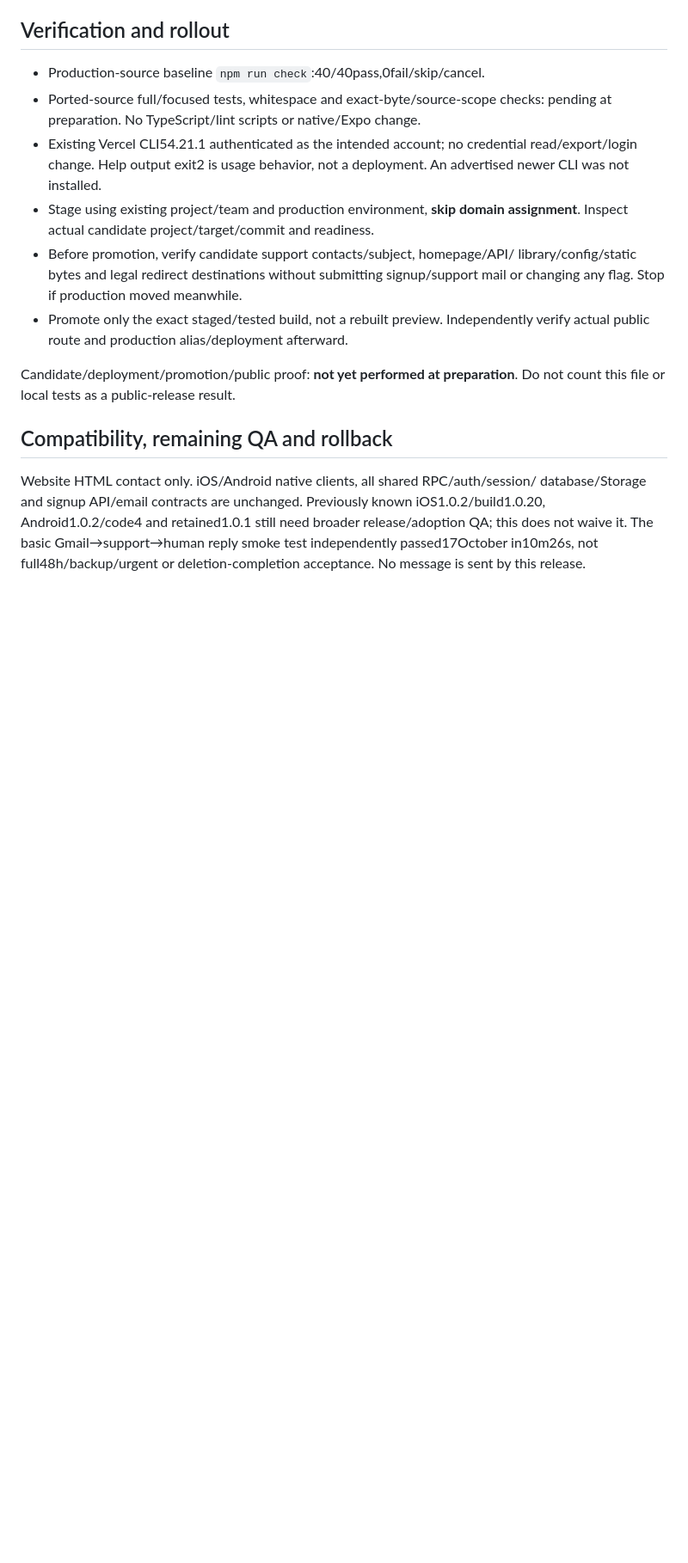
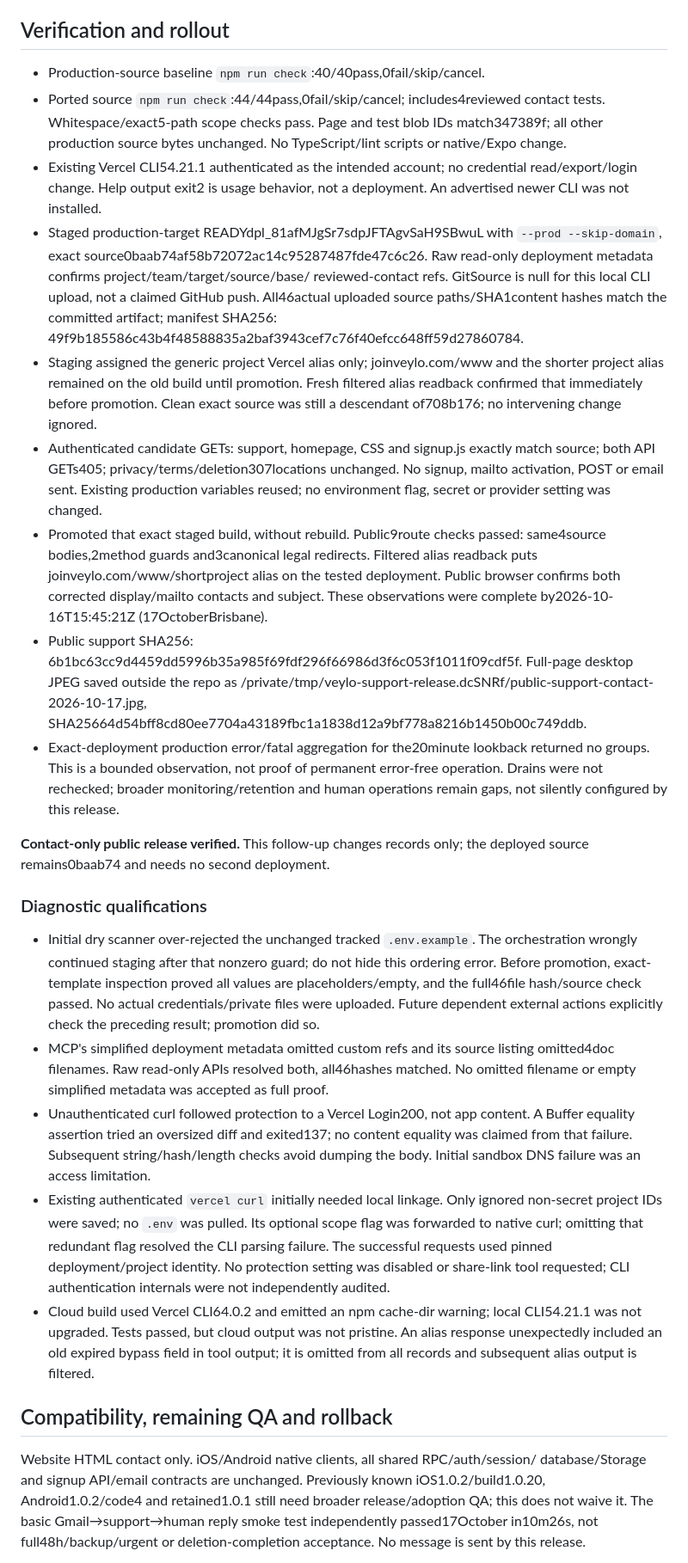
Before and after one commit to thsk79vk85-hash/veylo-site, a Markdown page: docs/2026-10-17-contact-release.md, the part around one of its changes. Shown at 86% size. Rendered like a GitHub page; blank space fills up the shorter version.

Commit message:
docs: record verified public support contact release

```diff
--- a/docs/2026-10-17-contact-release.md
+++ b/docs/2026-10-17-contact-release.md
@@ -32,21 +32,71 @@ legal documents are deliberately not misrepresented as comprehensively updated.
 ## Verification and rollout
 
 - Production-source baseline `npm run check`:40/40pass,0fail/skip/cancel.
-- Ported-source full/focused tests, whitespace and exact-byte/source-scope checks:
-  pending at preparation. No TypeScript/lint scripts or native/Expo change.
+- Ported source `npm run check`:44/44pass,0fail/skip/cancel; includes4reviewed
+  contact tests. Whitespace/exact5-path scope checks pass. Page and test blob IDs
+  match347389f; all other production source bytes unchanged. No TypeScript/lint
+  scripts or native/Expo change.
 - Existing Vercel CLI54.21.1 authenticated as the intended account; no credential
   read/export/login change. Help output exit2 is usage behavior, not a deployment.
   An advertised newer CLI was not installed.
-- Stage using existing project/team and production environment, **skip domain
-  assignment**. Inspect actual candidate project/target/commit and readiness.
-- Before promotion, verify candidate support contacts/subject, homepage/API/
-  library/config/static bytes and legal redirect destinations without submitting
-  signup/support mail or changing any flag. Stop if production moved meanwhile.
-- Promote only the exact staged/tested build, not a rebuilt preview. Independently
-  verify actual public route and production alias/deployment afterward.
+- Staged production-target READYdpl_81afMJgSr7sdpJFTAgvSaH9SBwuL with
+  `--prod --skip-domain`, exact source0baab74af58b72072ac14c95287487fde47c6c26.
+  Raw read-only deployment metadata confirms project/team/target/source/base/
+  reviewed-contact refs. GitSource is null for this local CLI upload, not a
+  claimed GitHub push. All46actual uploaded source paths/SHA1content hashes match
+  the committed artifact; manifest SHA256:
+  49f9b185586c43b4f48588835a2baf3943cef7c76f40efcc648ff59d27860784.
+- Staging assigned the generic project Vercel alias only; joinveylo.com/www and
+  the shorter project alias remained on the old build until promotion. Fresh
+  filtered alias readback confirmed that immediately before promotion. Clean
+  exact source was still a descendant of708b176; no intervening change ignored.
+- Authenticated candidate GETs: support, homepage, CSS and signup.js exactly
+  match source; both API GETs405; privacy/terms/deletion307locations unchanged.
+  No signup, mailto activation, POST or email sent. Existing production variables
+  reused; no environment flag, secret or provider setting was changed.
+- Promoted that exact staged build, without rebuild. Public9route checks passed:
+  same4source bodies,2method guards and3canonical legal redirects. Filtered alias
+  readback puts joinveylo.com/www/shortproject alias on the tested deployment.
+  Public browser confirms both corrected display/mailto contacts and subject.
+  These observations were complete by2026-10-16T15:45:21Z (17OctoberBrisbane).
+- Public support SHA256:
+  6b1bc63cc9d4459dd5996b35a985f69fdf296f66986d3f6c053f1011f09cdf5f.
+  Full-page desktop JPEG saved outside the repo as
+  /private/tmp/veylo-support-release.dcSNRf/public-support-contact-2026-10-17.jpg,
+  SHA25664d54bff8cd80ee7704a43189fbc1a1838d12a9bf778a8216b1450b00c749ddb.
+- Exact-deployment production error/fatal aggregation for the20minute lookback
+  returned no groups. This is a bounded observation, not proof of permanent
+  error-free operation. Drains were not rechecked; broader monitoring/retention
+  and human operations remain gaps, not silently configured by this release.
 
-Candidate/deployment/promotion/public proof: **not yet performed at preparation**.
-Do not count this file or local tests as a public-release result.
+**Contact-only public release verified.** This follow-up changes records only;
+the deployed source remains0baab74 and needs no second deployment.
+
+### Diagnostic qualifications
+
+- Initial dry scanner over-rejected the unchanged tracked `.env.example`.
+  The orchestration wrongly continued staging after that nonzero guard; do not
+  hide this ordering error. Before promotion, exact-template inspection proved
+  all values are placeholders/empty, and the full46file hash/source check passed.
+  No actual credentials/private files were uploaded. Future dependent external
+  actions explicitly check the preceding result; promotion did so.
+- MCP's simplified deployment metadata omitted custom refs and its source listing
+  omitted4doc filenames. Raw read-only APIs resolved both, all46hashes matched.
+  No omitted filename or empty simplified metadata was accepted as full proof.
+- Unauthenticated curl followed protection to a Vercel Login200, not app content.
+  A Buffer equality assertion tried an oversized diff and exited137; no content
+  equality was claimed from that failure. Subsequent string/hash/length checks
+  avoid dumping the body. Initial sandbox DNS failure was an access limitation.
+- Existing authenticated `vercel curl` initially needed local linkage. Only
+  ignored non-secret project IDs were saved; no `.env` was pulled. Its optional
+  scope flag was forwarded to native curl; omitting that redundant flag resolved
+  the CLI parsing failure. The successful requests used pinned deployment/project
+  identity. No protection setting was disabled or share-link tool requested;
+  CLI authentication internals were not independently audited.
+- Cloud build used Vercel CLI64.0.2 and emitted an npm cache-dir warning; local
+  CLI54.21.1 was not upgraded. Tests passed, but cloud output was not pristine.
+  An alias response unexpectedly included an old expired bypass field in tool
+  output; it is omitted from all records and subsequent alias output is filtered.
 
 ## Compatibility, remaining QA and rollback
 
```
Also changed, not shown: other parts of docs/2026-10-17-contact-release.md (+2 -2 lines), CHANGELOG.md (+21 -0 lines), TODO.md (+1 -1 lines).
